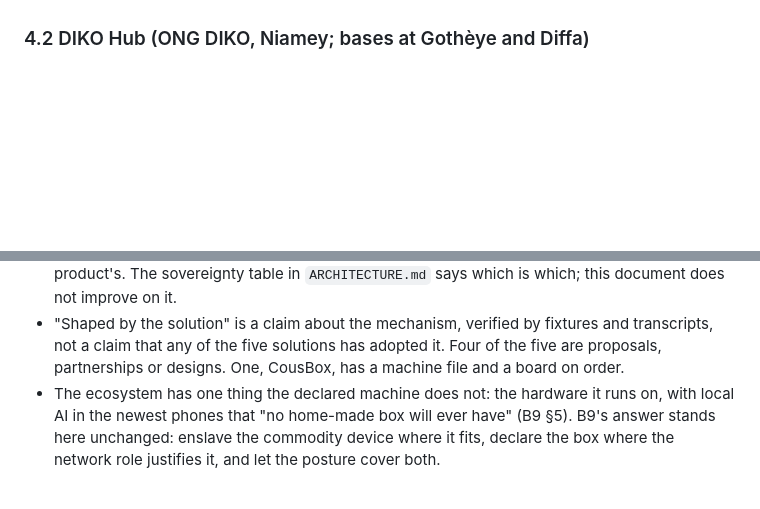
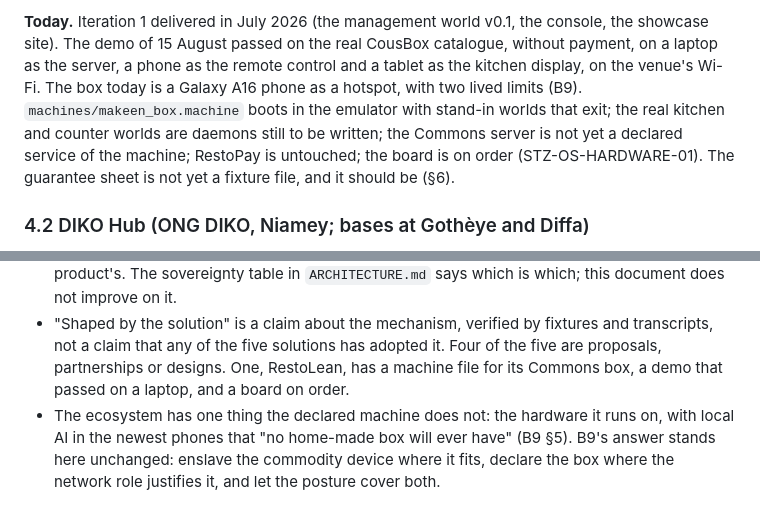
Before and after one commit to mayouni/harobanda, a Markdown page: doc/GROUND.md, 2 parts joined by grey strips. GitHub-like rendering; blank space fills up the shorter version.

```diff
--- a/doc/GROUND.md
+++ b/doc/GROUND.md
@@ -143,3 +212,14 @@ a fixture file, and it should be (§6).
+**Today.** Iteration 1 delivered in July 2026 (the management world
+v0.1, the console, the showcase site). The demo of 15 August passed on
+the real CousBox catalogue, without payment, on a laptop as the
+server, a phone as the remote control and a tablet as the kitchen
+display, on the venue's Wi-Fi. The box today is a Galaxy A16 phone as
+a hotspot, with two lived limits (B9). `machines/makeen_box.machine`
+boots in the emulator with stand-in worlds that exit; the real kitchen
+and counter worlds are daemons still to be written; the Commons server
+is not yet a declared service of the machine; RestoPay is untouched;
+the board is on order (STZ-OS-HARDWARE-01). The guarantee sheet is not
+yet a fixture file, and it should be (§6).
 
 ### 4.2 DIKO Hub (ONG DIKO, Niamey; bases at Gothèye and Diffa)
 
@@ -372,7 +452,8 @@ the author orders.
 - "Shaped by the solution" is a claim about the mechanism, verified by
   fixtures and transcripts, not a claim that any of the five solutions
   has adopted it. Four of the five are proposals, partnerships or
-  designs. One, CousBox, has a machine file and a board on order.
+  designs. One, RestoLean, has a machine file for its Commons box, a
+  demo that passed on a laptop, and a board on order.
 - The ecosystem has one thing the declared machine does not: the
   hardware it runs on, with local AI in the newest phones that "no
   home-made box will ever have" (B9 §5). B9's answer stands here
```
Also changed, not shown: other parts of doc/GROUND.md (+98 -29 lines).
